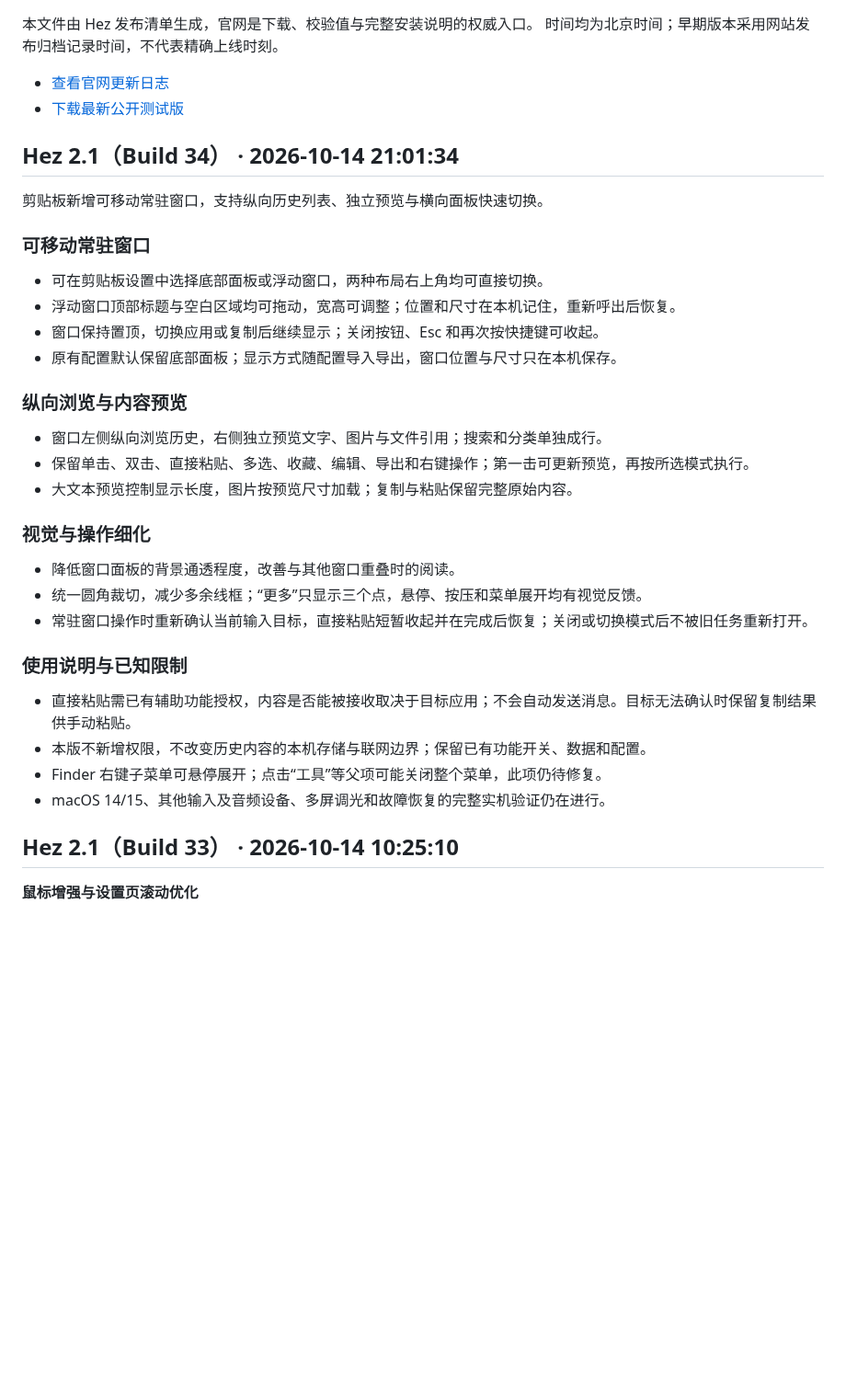
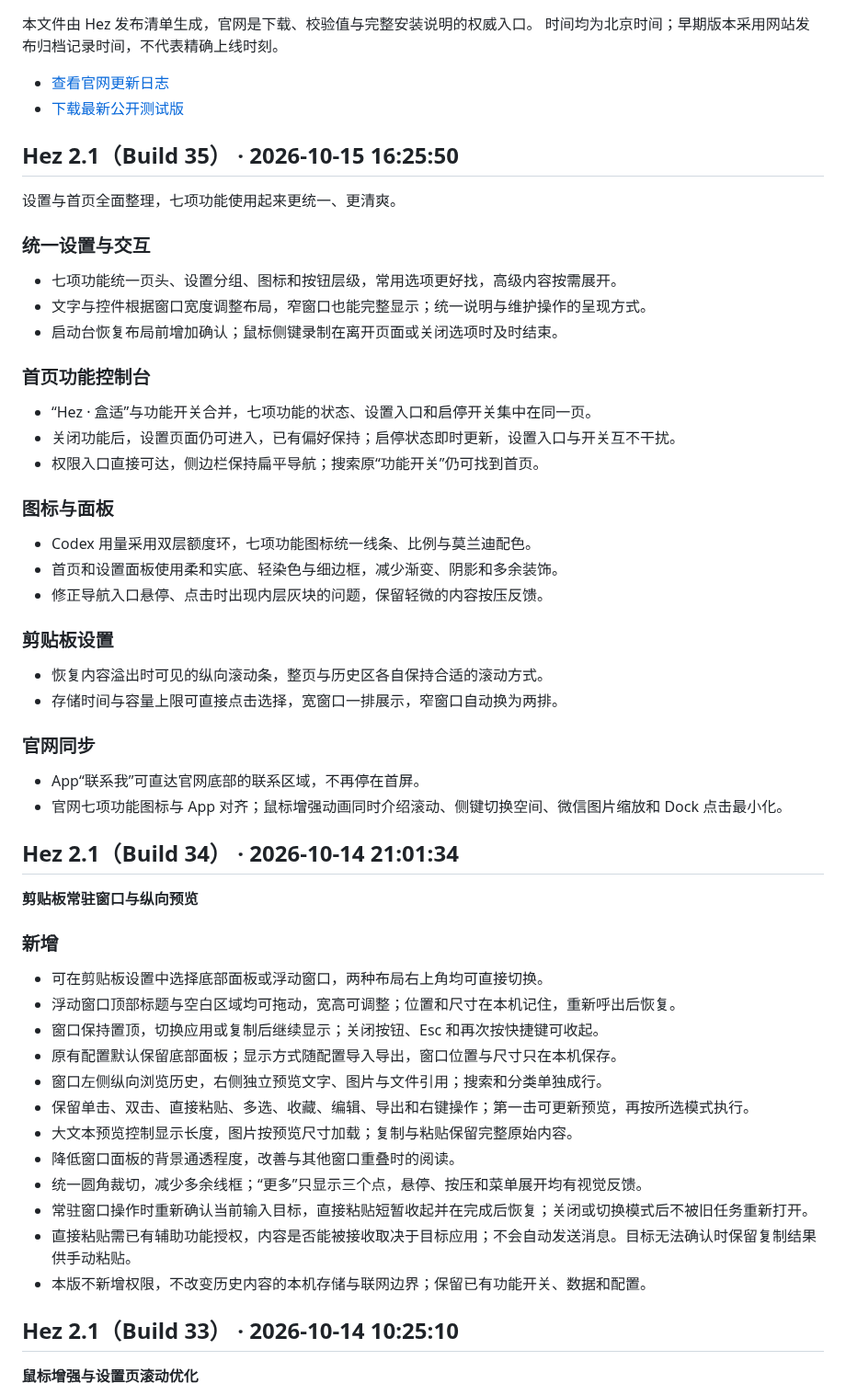
Before and after one commit to hita126/Hez, a Markdown page: CHANGELOG.md, the part around the change. Shown at 92% size. GitHub-like rendering; blank space fills up the shorter version.

```diff
--- a/CHANGELOG.md
+++ b/CHANGELOG.md
@@ -6,39 +6,62 @@
 - [查看官网更新日志](https://hitaing.top/changelog)
 - [下载最新公开测试版](https://hitaing.top/download)
 
+## Hez 2.1（Build 35） · 2026-10-15 16:25:50
+
+设置与首页全面整理，七项功能使用起来更统一、更清爽。
+
+
+### 统一设置与交互
+
+- 七项功能统一页头、设置分组、图标和按钮层级，常用选项更好找，高级内容按需展开。
+- 文字与控件根据窗口宽度调整布局，窄窗口也能完整显示；统一说明与维护操作的呈现方式。
+- 启动台恢复布局前增加确认；鼠标侧键录制在离开页面或关闭选项时及时结束。
+
+
+### 首页功能控制台
+
+- “Hez · 盒适”与功能开关合并，七项功能的状态、设置入口和启停开关集中在同一页。
+- 关闭功能后，设置页面仍可进入，已有偏好保持；启停状态即时更新，设置入口与开关互不干扰。
+- 权限入口直接可达，侧边栏保持扁平导航；搜索原“功能开关”仍可找到首页。
+
+
+### 图标与面板
+
+- Codex 用量采用双层额度环，七项功能图标统一线条、比例与莫兰迪配色。
+- 首页和设置面板使用柔和实底、轻染色与细边框，减少渐变、阴影和多余装饰。
+- 修正导航入口悬停、点击时出现内层灰块的问题，保留轻微的内容按压反馈。
+
+
+### 剪贴板设置
+
+- 恢复内容溢出时可见的纵向滚动条，整页与历史区各自保持合适的滚动方式。
+- 存储时间与容量上限可直接点击选择，宽窗口一排展示，窄窗口自动换为两排。
+
+
+### 官网同步
+
+- App“联系我”可直达官网底部的联系区域，不再停在首屏。
+- 官网七项功能图标与 App 对齐；鼠标增强动画同时介绍滚动、侧键切换空间、微信图片缩放和 Dock 点击最小化。
+
 ## Hez 2.1（Build 34） · 2026-10-14 21:01:34
 
-剪贴板新增可移动常驻窗口，支持纵向历史列表、独立预览与横向面板快速切换。
+**剪贴板常驻窗口与纵向预览**
 
-
-### 可移动常驻窗口
+### 新增
 
 - 可在剪贴板设置中选择底部面板或浮动窗口，两种布局右上角均可直接切换。
 - 浮动窗口顶部标题与空白区域均可拖动，宽高可调整；位置和尺寸在本机记住，重新呼出后恢复。
 - 窗口保持置顶，切换应用或复制后继续显示；关闭按钮、Esc 和再次按快捷键可收起。
 - 原有配置默认保留底部面板；显示方式随配置导入导出，窗口位置与尺寸只在本机保存。
-
-
-### 纵向浏览与内容预览
-
 - 窗口左侧纵向浏览历史，右侧独立预览文字、图片与文件引用；搜索和分类单独成行。
 - 保留单击、双击、直接粘贴、多选、收藏、编辑、导出和右键操作；第一击可更新预览，再按所选模式执行。
 - 大文本预览控制显示长度，图片按预览尺寸加载；复制与粘贴保留完整原始内容。
-
-
-### 视觉与操作细化
-
 - 降低窗口面板的背景通透程度，改善与其他窗口重叠时的阅读。
 - 统一圆角裁切，减少多余线框；“更多”只显示三个点，悬停、按压和菜单展开均有视觉反馈。
 - 常驻窗口操作时重新确认当前输入目标，直接粘贴短暂收起并在完成后恢复；关闭或切换模式后不被旧任务重新打开。
-
-
-### 使用说明与已知限制
-
 - 直接粘贴需已有辅助功能授权，内容是否能被接收取决于目标应用；不会自动发送消息。目标无法确认时保留复制结果供手动粘贴。
 - 本版不新增权限，不改变历史内容的本机存储与联网边界；保留已有功能开关、数据和配置。
-- Finder 右键子菜单可悬停展开；点击“工具”等父项可能关闭整个菜单，此项仍待修复。
-- macOS 14/15、其他输入及音频设备、多屏调光和故障恢复的完整实机验证仍在进行。
+
 
 ## Hez 2.1（Build 33） · 2026-10-14 10:25:10
 
```
Also changed, not shown: README.md (+16 -5 lines), assets/screenshots/hez-home-build35-synthetic-dark.png (added), assets/screenshots/hez-home-build35-synthetic-light.png (added).
